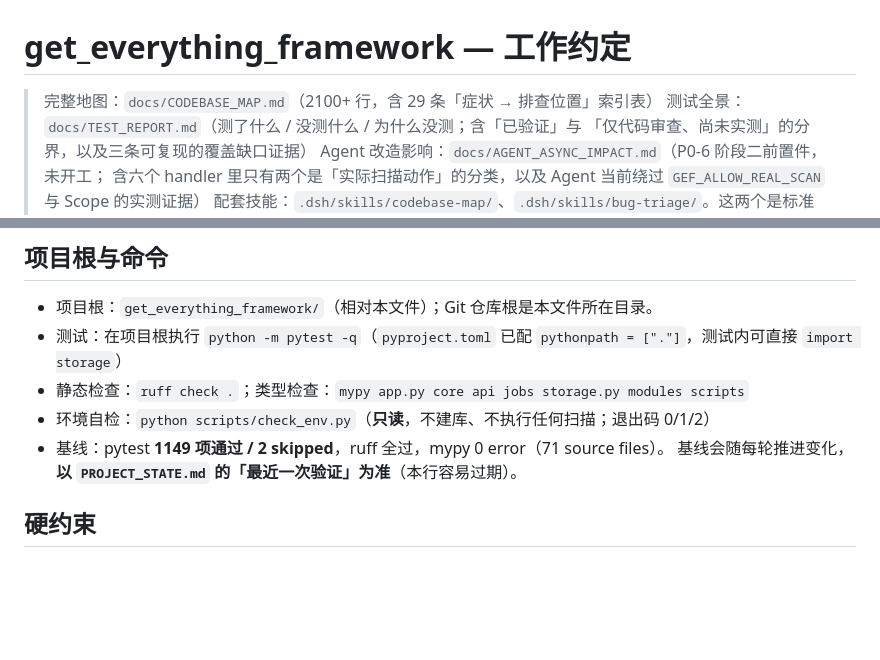
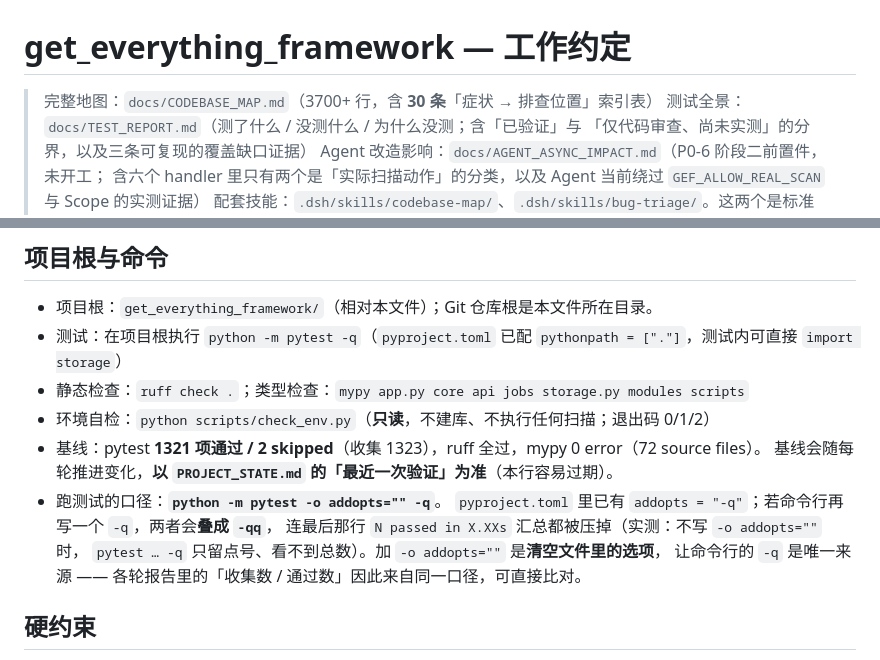
Before and after one commit to Keqi2048905057/geteverything, a Markdown page: AGENTS.md, 2 parts joined by grey strips. GitHub-like rendering; blank space fills up the shorter version.

Commit message:
docs(agents): 刷新项目 AGENTS.md 的过期索引描述与测试基线
里程碑：收尾 —— 项目约定文件的元信息落后于实际
分支：main
提交：（本条）

修改文件：
  AGENTS.md   +8 / −4   首行地图描述（行数、BUG 索引条数）+ 测试基线 + 跑测口径

行为变化：
  无（纯文档）。这份文件是**给未来的 agent 读的入口约定**，不是产品文档。

为什么必须改（两处都已被实测证伪）：
  ① 首行写「2100+ 行，含 29 条症状索引表」—— 实测 `docs/CODEBASE_MAP.md` 已 **3752 行**，
     第 6 节表头自己写着「共 **30** 条」（第 30 条是 2026-10-04 认证缺口轮新增）。
     一份「指路文件」写错路的规模，会让人低估要读的量、也可能漏掉第 30 条。
  ② 基线写「pytest 1149 项 / 71 source files」—— 实际是 **1321 passed / 2 skipped
     （收集 1323）/ 72 source files**，差了 172 条用例。原文已自带「本行容易过期、
     以 PROJECT_STATE.md 为准」的免责，但**过期的数字仍会被下一个人当起点**，
     属于「写了不如不写」的那一类；本轮按实测刷新并保留免责句。

新增测试：
  无（docs-only）。但本轮顺手**实测验证**了文件里关于 pytest 口径的说法：
    pytest tests/unit/test_canonical.py -o addopts="" -q  → 末行 `78 passed in 0.31s`
    pytest tests/unit/test_canonical.py -q               → 只有点号，**没有**汇总行
  原因是 `pyproject.toml` 的 `addopts = "-q"` 与命令行 `-q` 叠成 `-qq`。
  所以「加 `-o addopts=""`」不是形式主义 —— 它是**能看见数字**的前提。已写进文件。

验证结果：
  git diff --check 退出码 0
  上述两条 pytest 命令的实测输出（写在「新增测试」一节）

未做事项：
  - 未改 `pyproject.toml`（`addopts="-q"` 保持原样：它是**仓库**行为，改它会影响
    CI / 其他人的本地习惯；而各轮报告统一用 `-o addopts=""` 是**报告**口径。
    两者各管一段，本轮只在 AGENTS.md 里把这个区别写清楚）。
  - 未推送（属需确认项）。

风险：
  极低。改的是元信息与一句话口径说明。

下一步：
  等你回一句「推」即执行显式 git push origin main（不带 --tags / --follow-tags）。

```diff
--- a/AGENTS.md
+++ b/AGENTS.md
@@ -1,6 +1,6 @@
 # get_everything_framework — 工作约定
 
-> 完整地图：`docs/CODEBASE_MAP.md`（2100+ 行，含 29 条「症状 → 排查位置」索引表）
+> 完整地图：`docs/CODEBASE_MAP.md`（3700+ 行，含 **30 条**「症状 → 排查位置」索引表）
 > 测试全景：`docs/TEST_REPORT.md`（测了什么 / 没测什么 / 为什么没测；含「已验证」与
 > 「仅代码审查、尚未实测」的分界，以及三条可复现的覆盖缺口证据）
 > Agent 改造影响：`docs/AGENT_ASYNC_IMPACT.md`（P0-6 阶段二前置件，未开工；
@@ -20,8 +20,13 @@
 - 测试：在项目根执行 `python -m pytest -q`（`pyproject.toml` 已配 `pythonpath = ["."]`，测试内可直接 `import storage`）
 - 静态检查：`ruff check .`；类型检查：`mypy app.py core api jobs storage.py modules scripts`
 - 环境自检：`python scripts/check_env.py`（**只读**，不建库、不执行任何扫描；退出码 0/1/2）
-- 基线：pytest **1149 项通过 / 2 skipped**，ruff 全过，mypy 0 error（71 source files）。
+- 基线：pytest **1321 项通过 / 2 skipped**（收集 1323），ruff 全过，mypy 0 error（72 source files）。
   基线会随每轮推进变化，**以 `PROJECT_STATE.md` 的「最近一次验证」为准**（本行容易过期）。
+- 跑测试的口径：**`python -m pytest -o addopts="" -q`**。
+  `pyproject.toml` 里已有 `addopts = "-q"`；若命令行再写一个 `-q`，两者会**叠成 `-qq`**，
+  连最后那行 `N passed in X.XXs` 汇总都被压掉（实测：不写 `-o addopts=""` 时，
+  `pytest … -q` 只留点号、看不到总数）。加 `-o addopts=""` 是**清空文件里的选项**，
+  让命令行的 `-q` 是唯一来源 —— 各轮报告里的「收集数 / 通过数」因此来自同一口径，可直接比对。
 
 ## 硬约束
 
```
